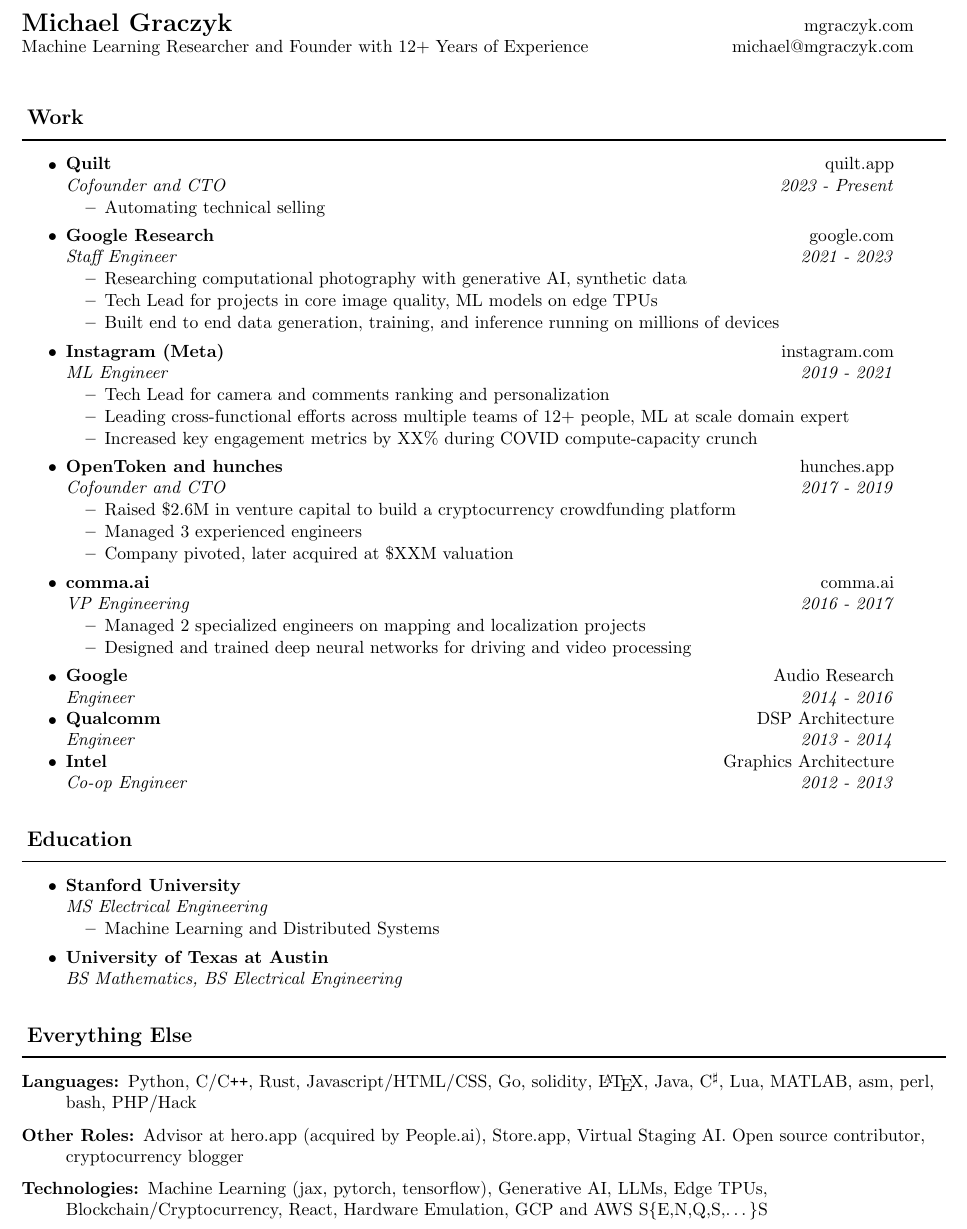
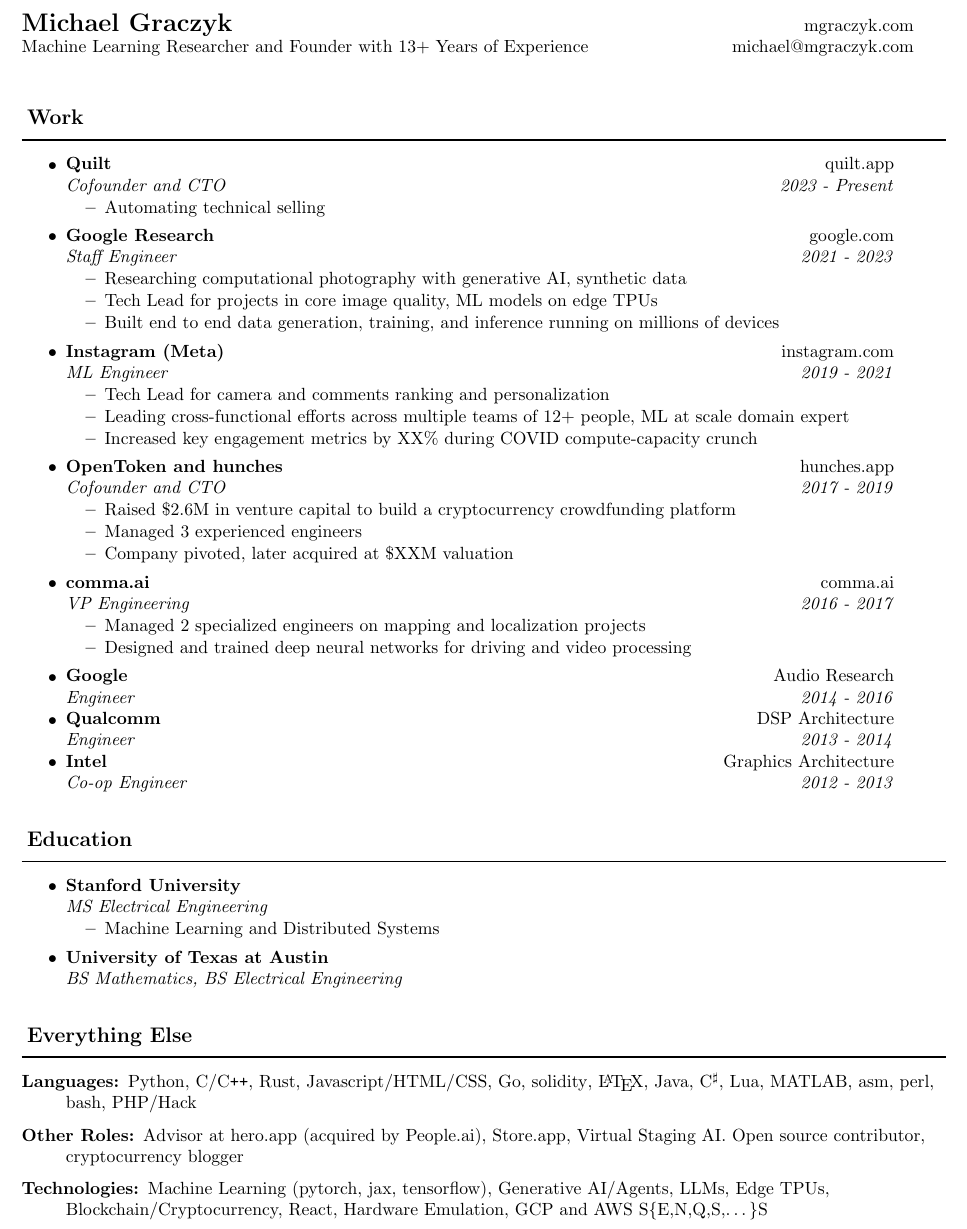
Before and after one commit to mgraczyk/resume, a LaTeX CV (latex/resume.tex): part of the page, cut so that both start at the same text. Compiled offline with pdfLaTeX.

Commit message:
Update year

```diff
--- a/latex/resume.tex
+++ b/latex/resume.tex
@@ -59,7 +59,7 @@
 
 \begin{tabular*}{7in}{l@{\extracolsep{\fill}}r}
 \textbf{\Large Michael Graczyk} & \href{https://mgraczyk.com}{mgraczyk.com} \\
-Machine Learning Researcher and Founder with 12+ Years of Experience & michael@mgraczyk.com \\
+Machine Learning Researcher and Founder with 13+ Years of Experience & michael@mgraczyk.com \\
 \end{tabular*}
 \\
 
@@ -146,7 +146,7 @@
   \href{https://store.app}{Store.app}, \href{https://www.virtualstagingai.app/}{Virtual Staging AI}. Open source contributor, cryptocurrency blogger
 
 \item[Technologies:]
-  Machine Learning (jax, pytorch, tensorflow), Generative AI, LLMs, Edge TPUs,
+  Machine Learning (pytorch, jax, tensorflow), Generative AI/Agents, LLMs, Edge TPUs,
   Blockchain/Cryptocurrency, React, Hardware Emulation, GCP and AWS S\{E,N,Q,S,\ldots\}S
 \end{description}
 
```
Also changed, not shown: latex/resume.pdf.
